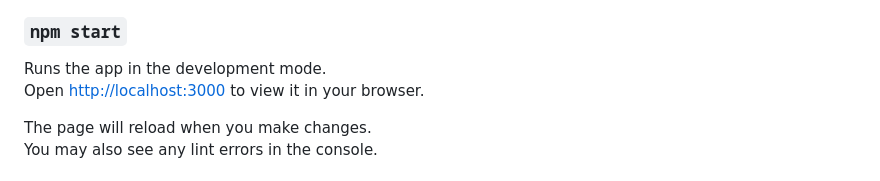
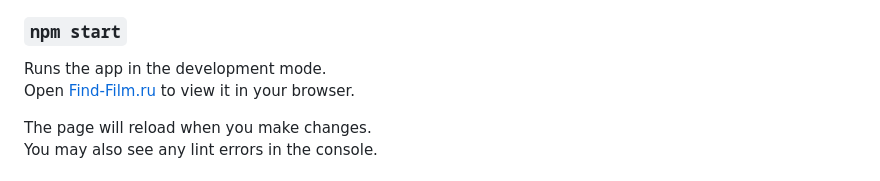
Before and after one commit to KatnikovAA/My-project-Find-Film.ru, a Markdown page: README.md, the part around the change. Rendered like a GitHub page.

```diff
--- a/README.md
+++ b/README.md
@@ -9,7 +9,7 @@ In the project directory, you can run:
 ### `npm start`
 
 Runs the app in the development mode.\
-Open [http://localhost:3000](http://find-film.ru/) to view it in your browser.
+Open [Find-Film.ru](http://find-film.ru/) to view it in your browser.
 
 The page will reload when you make changes.\
 You may also see any lint errors in the console.
```
